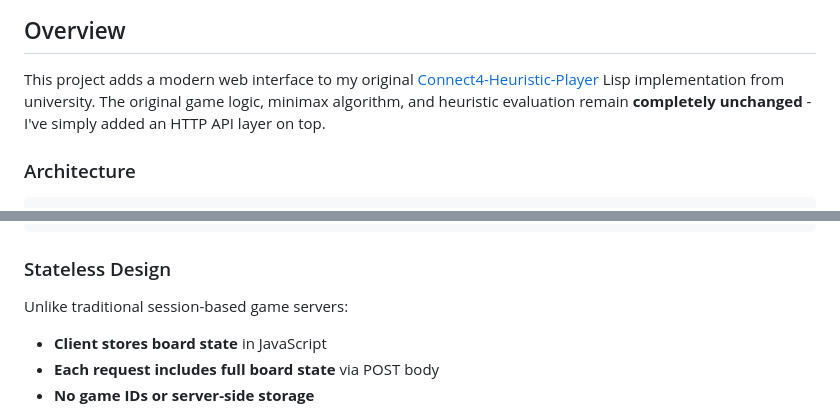
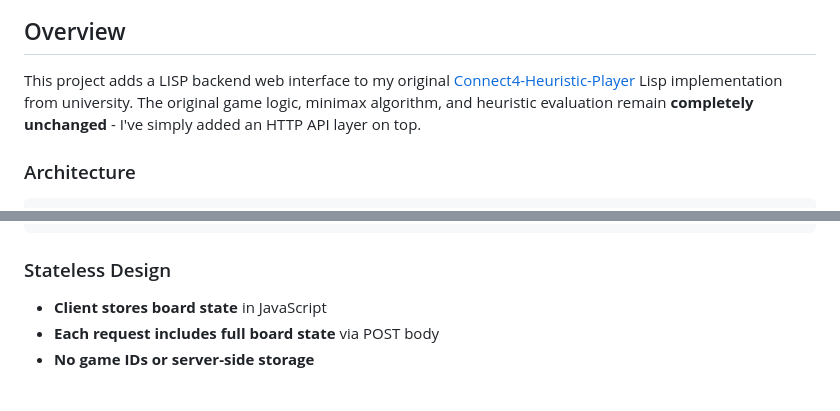
Before and after one commit to famesjranko/Connect4-Lisp-Web, a Markdown page: README.md, 2 parts joined by grey strips. Rendered like a GitHub page; blank space fills up the shorter version.

```diff
--- a/README.md
+++ b/README.md
@@ -4,7 +4,7 @@
 
 ## Overview
 
-This project adds a modern web interface to my original [Connect4-Heuristic-Player](https://github.com/famesjranko/Connect4-Heuristic-Player) Lisp implementation from university. The original game logic, minimax algorithm, and heuristic evaluation remain **completely unchanged** - I've simply added an HTTP API layer on top.
+This project adds a LISP backend web interface to my original [Connect4-Heuristic-Player](https://github.com/famesjranko/Connect4-Heuristic-Player) Lisp implementation from university. The original game logic, minimax algorithm, and heuristic evaluation remain **completely unchanged** - I've simply added an HTTP API layer on top.
 
 ### Architecture
 
@@ -29,7 +29,6 @@ This project adds a modern web interface to my original [Connect4-Heuristic-Play
 
 ### Stateless Design
 
-Unlike traditional session-based game servers:
 - **Client stores board state** in JavaScript
 - **Each request includes full board state** via POST body
 - **No game IDs or server-side storage**
```
